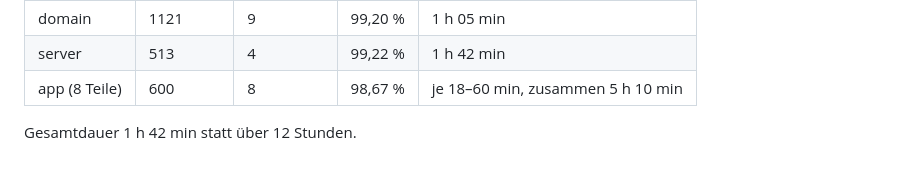
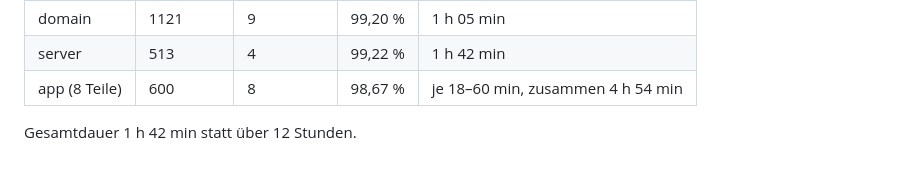
Before and after one commit to premiumterrassen-cmd/terrassenplaner, a Markdown page: docs/erkenntnisse/mutation-tests.md, the part around the change. Rendered like a GitHub page.

Commit message:
Mutation: Laufzeitsumme korrigiert
Co-Authored-By: Claude Opus 5.5 <noreply@anthropic.com>

```diff
--- a/docs/erkenntnisse/mutation-tests.md
+++ b/docs/erkenntnisse/mutation-tests.md
@@ -74,6 +74,6 @@ Der Ausschluss `[\s]for[\s]*\(.*?\)[\s]*{` in `tool/mutation/*.xml` greift nur b
 |---|---|---|---|---|
 | domain | 1121 | 9 | 99,20 % | 1 h 05 min |
 | server | 513 | 4 | 99,22 % | 1 h 42 min |
-| app (8 Teile) | 600 | 8 | 98,67 % | je 18–60 min, zusammen 5 h 10 min |
+| app (8 Teile) | 600 | 8 | 98,67 % | je 18–60 min, zusammen 4 h 54 min |
 
 Gesamtdauer 1 h 42 min statt über 12 Stunden.
```
